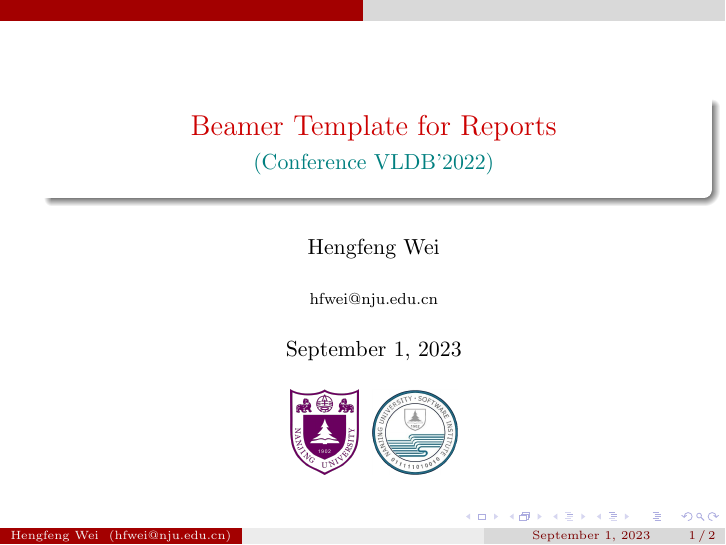
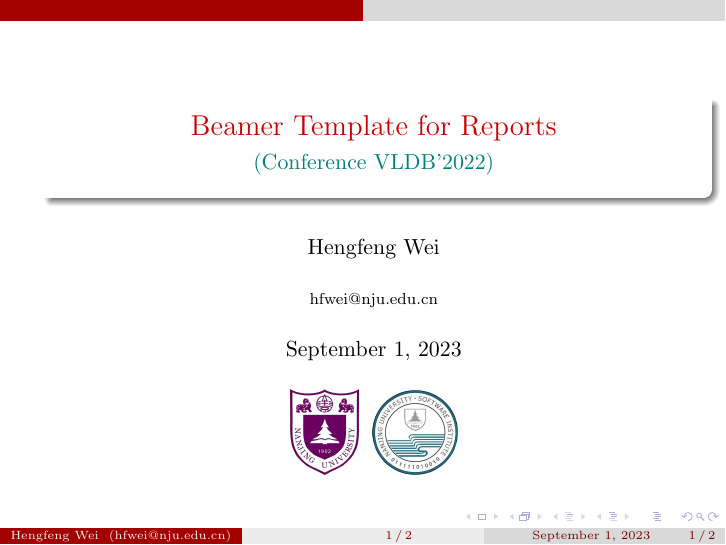
Before and after one commit to reports-by-hfwei/report-beamer-template, LaTeX slides (report.tex, which reads preamble.tex): page 1 of 3. Compiled offline with pdfLaTeX.

Commit message:
+appendix

```diff
--- a/preamble.tex
+++ b/preamble.tex
@@ -114,6 +114,21 @@
   \end{figure}
 }
 
+\newcommand{\figdouble}[6]{
+  \begin{figure}[h]
+    \centering
+    \begin{subfigure}[c]{#1\textwidth}
+        \centering
+        \includegraphics[width = #2\textwidth]{#3}
+    \end{subfigure}
+    \hfill
+    \begin{subfigure}[c]{#4\textwidth}
+        \centering
+        \includegraphics[width = #5\textwidth]{#6}
+    \end{subfigure}
+  \end{figure}
+}
+
 %%%%% For Chinese %%%%%
 % \renewcommand\figurename{图:\;}
 % \renewcommand\tablename{表:\;}
@@ -154,6 +169,16 @@
 \newcommand{\hl}[2]{\fcolorbox{#1}{#1!60}{#2}}
 %%%%%%%%%%%%%%% Colors %%%%%%%%%%%%%%%
 
+%%%%%%%%%%%%%% for appendix %%%%%%%%%%%%%%%%
+% http://www-ljk.imag.fr/membres/Jerome.Lelong/latex/appendixnumberbeamer.sty
+% Reference: http://tex.stackexchange.com/questions/2541/beamer-frame-numbering-in-appendix
+\usepackage{appendixnumberbeamer}
+% Add total frame count to slides, optional. From Stefan,
+% http://www.latex-community.org/forum/viewtopic.php?f=4&t=2173
+\expandafter\def\expandafter\insertshorttitle\expandafter{%
+  \insertshorttitle\hfill\insertframenumber\,/\,\inserttotalframenumber}
+%%%%%%%%%%%%%% for appendix %%%%%%%%%%%%%%%%
+
 %%%%%%%%%%%%%%% thankyou %%%%%%%%%%%%%%%
 \newcommand{\thankyou}{
   \begin{frame}[noframenumbering]
```
Also changed, not shown: report.tex (+4 -1 lines), report.pdf.
